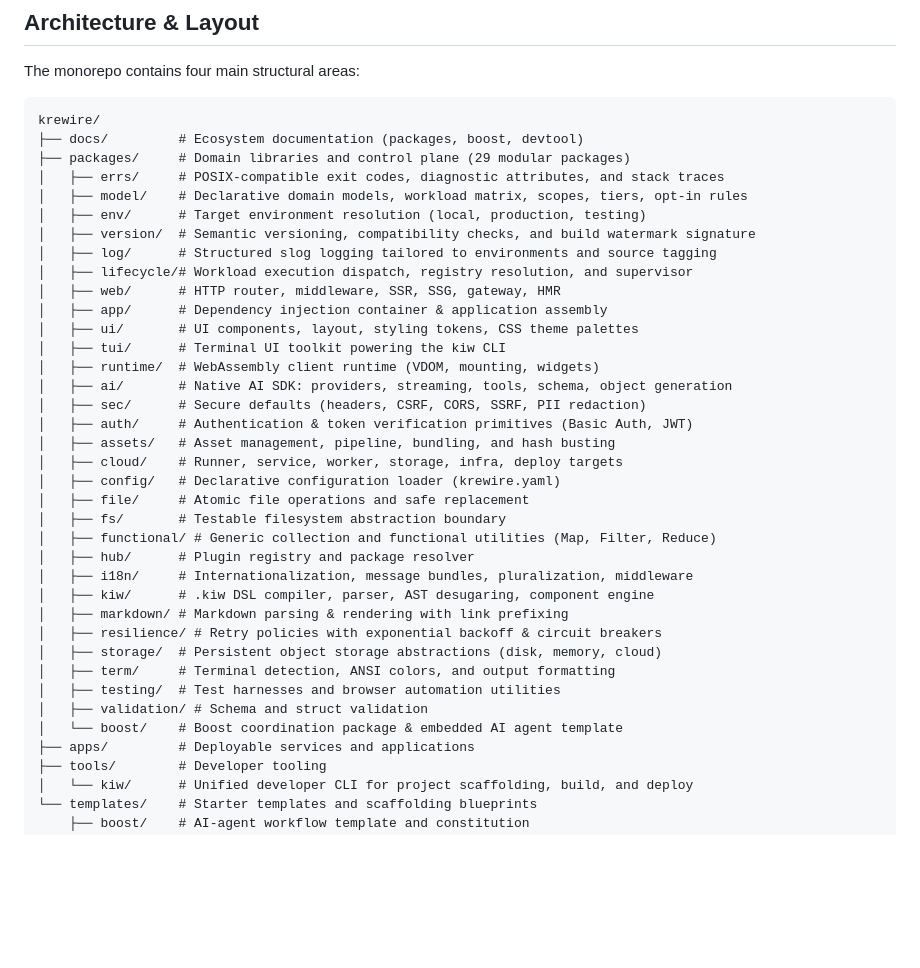
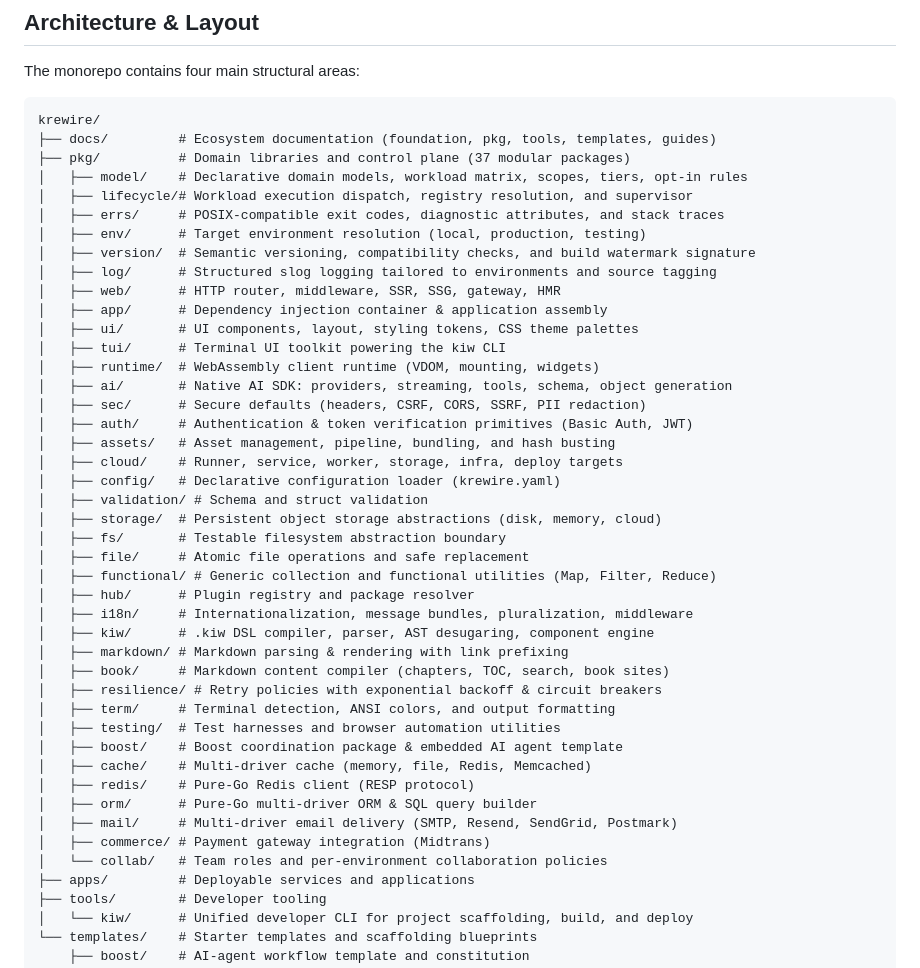
Before and after one commit to krewire/krewire, a Markdown page: README.md, the part around the change. GitHub-like rendering; blank space fills up the shorter version.

Commit message:
docs: refresh the package tree and fix the contributing links

````diff
--- a/README.md
+++ b/README.md
@@ -8,14 +8,14 @@ The monorepo contains four main structural areas:
 
 ```text
 krewire/
-├── docs/         # Ecosystem documentation (packages, boost, devtool)
-├── packages/     # Domain libraries and control plane (29 modular packages)
+├── docs/         # Ecosystem documentation (foundation, pkg, tools, templates, guides)
+├── pkg/          # Domain libraries and control plane (37 modular packages)
+│   ├── model/    # Declarative domain models, workload matrix, scopes, tiers, opt-in rules
+│   ├── lifecycle/# Workload execution dispatch, registry resolution, and supervisor
 │   ├── errs/     # POSIX-compatible exit codes, diagnostic attributes, and stack traces
-│   ├── model/    # Declarative domain models, workload matrix, scopes, tiers, opt-in rules
 │   ├── env/      # Target environment resolution (local, production, testing)
 │   ├── version/  # Semantic versioning, compatibility checks, and build watermark signature
 │   ├── log/      # Structured slog logging tailored to environments and source tagging
-│   ├── lifecycle/# Workload execution dispatch, registry resolution, and supervisor
 │   ├── web/      # HTTP router, middleware, SSR, SSG, gateway, HMR
 │   ├── app/      # Dependency injection container & application assembly
 │   ├── ui/       # UI components, layout, styling tokens, CSS theme palettes
@@ -27,19 +27,26 @@ krewire/
 │   ├── assets/   # Asset management, pipeline, bundling, and hash busting
 │   ├── cloud/    # Runner, service, worker, storage, infra, deploy targets
 │   ├── config/   # Declarative configuration loader (krewire.yaml)
+│   ├── validation/ # Schema and struct validation
+│   ├── storage/  # Persistent object storage abstractions (disk, memory, cloud)
+│   ├── fs/       # Testable filesystem abstraction boundary
 │   ├── file/     # Atomic file operations and safe replacement
-│   ├── fs/       # Testable filesystem abstraction boundary
 │   ├── functional/ # Generic collection and functional utilities (Map, Filter, Reduce)
 │   ├── hub/      # Plugin registry and package resolver
 │   ├── i18n/     # Internationalization, message bundles, pluralization, middleware
 │   ├── kiw/      # .kiw DSL compiler, parser, AST desugaring, component engine
 │   ├── markdown/ # Markdown parsing & rendering with link prefixing
+│   ├── book/     # Markdown content compiler (chapters, TOC, search, book sites)
 │   ├── resilience/ # Retry policies with exponential backoff & circuit breakers
-│   ├── storage/  # Persistent object storage abstractions (disk, memory, cloud)
 │   ├── term/     # Terminal detection, ANSI colors, and output formatting
 │   ├── testing/  # Test harnesses and browser automation utilities
-│   ├── validation/ # Schema and struct validation
-│   └── boost/    # Boost coordination package & embedded AI agent template
+│   ├── boost/    # Boost coordination package & embedded AI agent template
+│   ├── cache/    # Multi-driver cache (memory, file, Redis, Memcached)
+│   ├── redis/    # Pure-Go Redis client (RESP protocol)
+│   ├── orm/      # Pure-Go multi-driver ORM & SQL query builder
+│   ├── mail/     # Multi-driver email delivery (SMTP, Resend, SendGrid, Postmark)
+│   ├── commerce/ # Payment gateway integration (Midtrans)
+│   └── collab/   # Team roles and per-environment collaboration policies
 ├── apps/         # Deployable services and applications
 ├── tools/        # Developer tooling
 │   └── kiw/      # Unified developer CLI for project scaffolding, build, and deploy
````
Also changed, not shown: CONTRIBUTING.md (+2 -2 lines).
